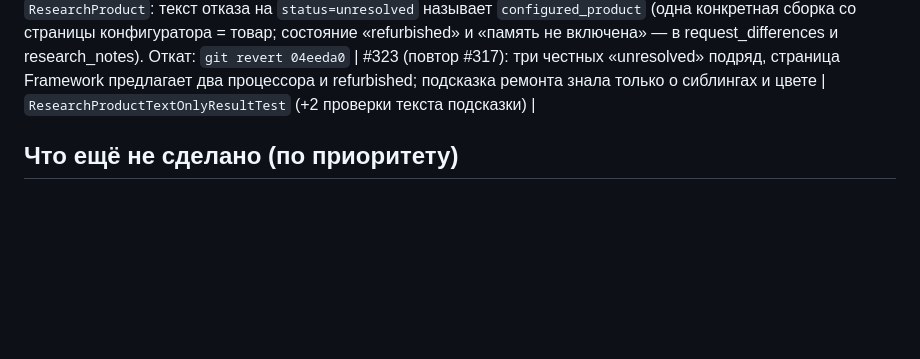
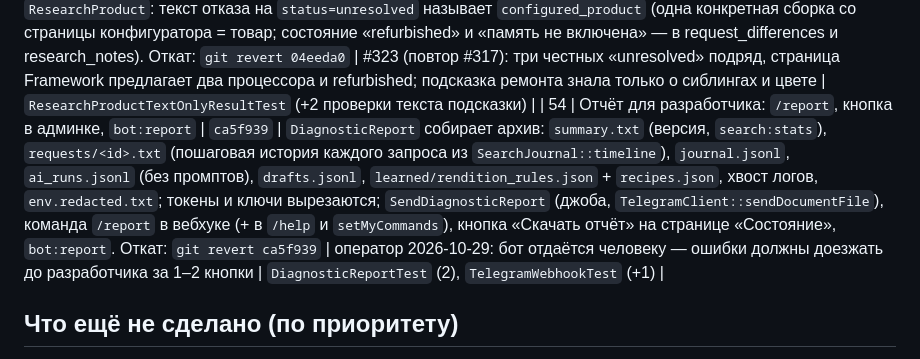
Before and after one commit to uncommonartemon/Ningredy-bot, a Markdown page: docs/changelog-2026-10-25.md, the part around the change. Drawn GitHub-style; blank space fills up the shorter version.

Commit message:
Record module 54: the diagnostic report
Co-Authored-By: Claude Fable 5.1 <noreply@anthropic.com>
Entire-Checkpoint: 01M644PDVKB8T8XA8Y38XYMHBP

```diff
--- a/docs/changelog-2026-10-25.md
+++ b/docs/changelog-2026-10-25.md
@@ -65,6 +65,7 @@
 | 52a | Vision не судит точность модели; Icecat — без Vision | `c457200` | `ProductPhotoApplicability::isPlausibleLine` (exact/compatible/uncertain с plausible_target, привязка к товару и странице) → кадры получают `source_line_plausible` (`ProductImageStorage::frameCandidate`, локальный fallback `ProductImageVisionVerifier`) → в Vision-гейте `source_supported` без `exact_match`; остаются publishable, kind, цвет при запросе, физический конфликт, клавиатура, язык. Галерея записи по коду: `trustedRecordFrames` вместо проверки кадров (журнал `check_frame_content_and_language → trusted_record_without_vision`). Стратегия: решение оператора 2026-10-29 в разделе Vision-гейта, правило шести признаков 2026-10-06 снято. Откат: `git revert c457200` | оператор 2026-10-29: «вижн делаем не строгим, на айскат вообще отключаем»; #318 ~60 кадров → 2 | `ProductImageVisionVerifierTest` (+1), `ProductImageStorageTest` (запись по коду: Vision не вызывается), 156 тестов Vision/фото |
 | 53 | Тощая галерея ждёт страницу производителя; в карточку — более богатая | `b85b9fd` | `ProductImageStorage::detourToOfficialSource` (принятый набор меньше половины цели типа и впереди в очереди непроверенная страница `type=manufacturer` → тощий набор в резерв, страницы до неё ждут, после неё ничего не открывается), `completeWinner` (из двух полных галерей — богаче, галереи не смешиваются) в статичном и Playwright-путях приёмки; журнал `source_selection.prefer_official_source → try_official_before_thin_gallery`. Стратегия: «Рамка выпуска v1» и правило «официальный сайт перед тощей галереей». Откат: `git revert b85b9fd` | #310 CDW 3 из 10 при lenovo.com с 8 кадрами следом; #313 coolblue 1 при noctua.at с 16 | `ProductImageStorageTest` (+2), весь класс 178 |
 | 51b | Довесок к 51: ремонт ответа «не определено» знает путь конфигуратора | `04eeda0` | `ResearchProduct`: текст отказа на `status=unresolved` называет `configured_product` (одна конкретная сборка со страницы конфигуратора = товар; состояние «refurbished» и «память не включена» — в request_differences и research_notes). Откат: `git revert 04eeda0` | #323 (повтор #317): три честных «unresolved» подряд, страница Framework предлагает два процессора и refurbished; подсказка ремонта знала только о сиблингах и цвете | `ResearchProductTextOnlyResultTest` (+2 проверки текста подсказки) |
+| 54 | Отчёт для разработчика: `/report`, кнопка в админке, `bot:report` | `ca5f939` | `DiagnosticReport` собирает архив: `summary.txt` (версия, `search:stats`), `requests/<id>.txt` (пошаговая история каждого запроса из `SearchJournal::timeline`), `journal.jsonl`, `ai_runs.jsonl` (без промптов), `drafts.jsonl`, `learned/rendition_rules.json` + `recipes.json`, хвост логов, `env.redacted.txt`; токены и ключи вырезаются; `SendDiagnosticReport` (джоба, `TelegramClient::sendDocumentFile`), команда `/report` в вебхуке (+ в `/help` и `setMyCommands`), кнопка «Скачать отчёт» на странице «Состояние», `bot:report`. Откат: `git revert ca5f939` | оператор 2026-10-29: бот отдаётся человеку — ошибки должны доезжать до разработчика за 1–2 кнопки | `DiagnosticReportTest` (2), `TelegramWebhookTest` (+1) |
 
 ## Что ещё не сделано (по приоритету)
 1. Проверить `select_variant` на живых страницах с пикером (#140 Zenbook): агент должен сам поставить действие первым.
```
